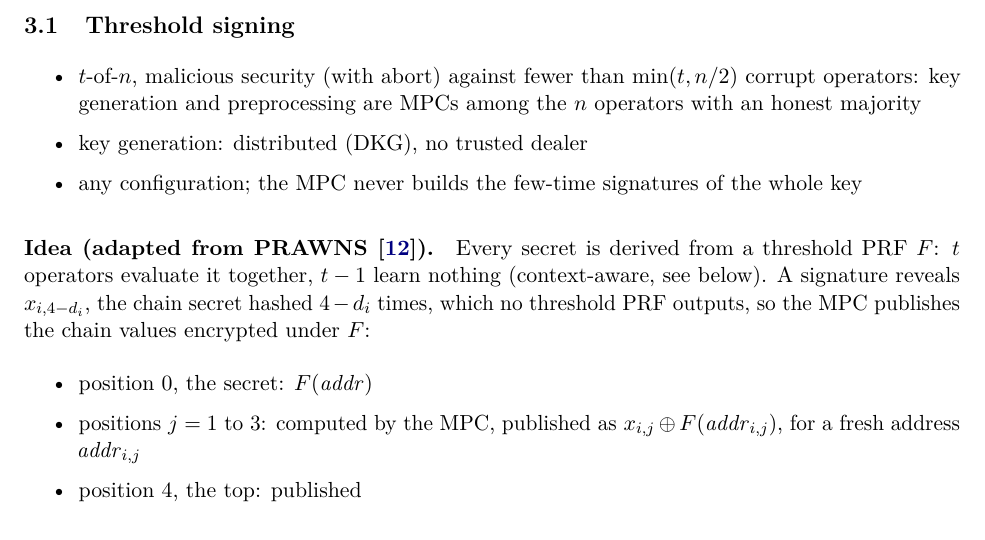
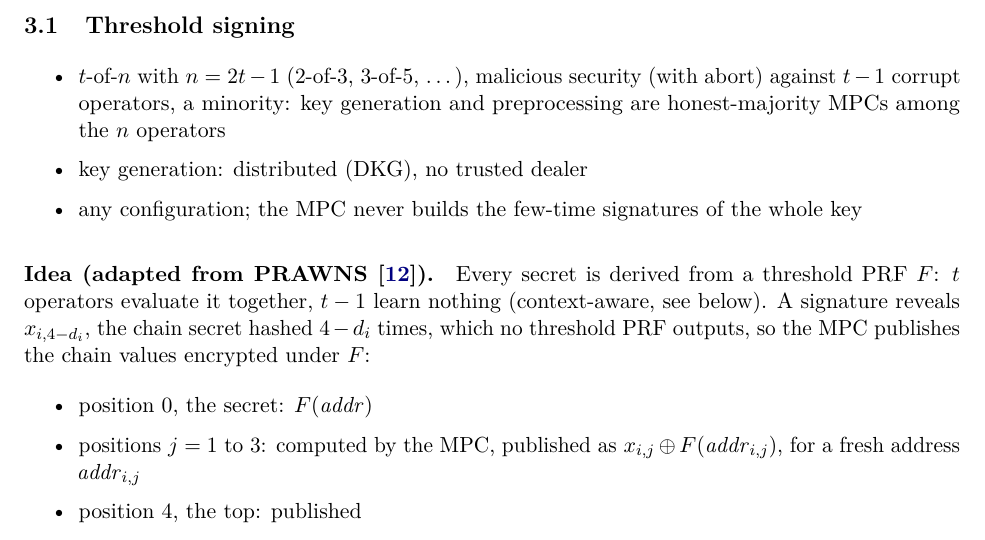
Before and after one commit to TomWambsgans/leanXMSS-leanSPHINCS-candidates, a LaTeX document (leanSPHINCS.tex): part of page 4 of 9, cut so that both start at the same text. Compiled offline with pdfLaTeX.

Commit message:
Threshold is t-of-(2t-1): t-1 corrupt operators are a minority, as the honest-majority MPCs need
Co-Authored-By: Claude Opus 5.5 <noreply@anthropic.com>

```diff
--- a/leanSPHINCS.tex
+++ b/leanSPHINCS.tex
@@ -191,8 +191,8 @@ $5.8$ thousand~\cite{hwbench}.}
 \label{sec:threshold}
 
 \begin{itemize}
-  \item $t$-of-$n$, malicious security (with abort) against fewer than $\min(t, n/2)$ corrupt operators: key
-        generation and preprocessing are MPCs among the $n$ operators with an honest majority
+  \item $t$-of-$n$ with $n=2t-1$ (2-of-3, 3-of-5, \dots), malicious security (with abort) against $t-1$ corrupt
+        operators, a minority: key generation and preprocessing are honest-majority MPCs among the $n$ operators
   \item key generation: distributed (DKG), no trusted dealer
   \item any configuration; the MPC never builds the few-time signatures of the whole key
 \end{itemize}
```
Also changed, not shown: 1 other file.
